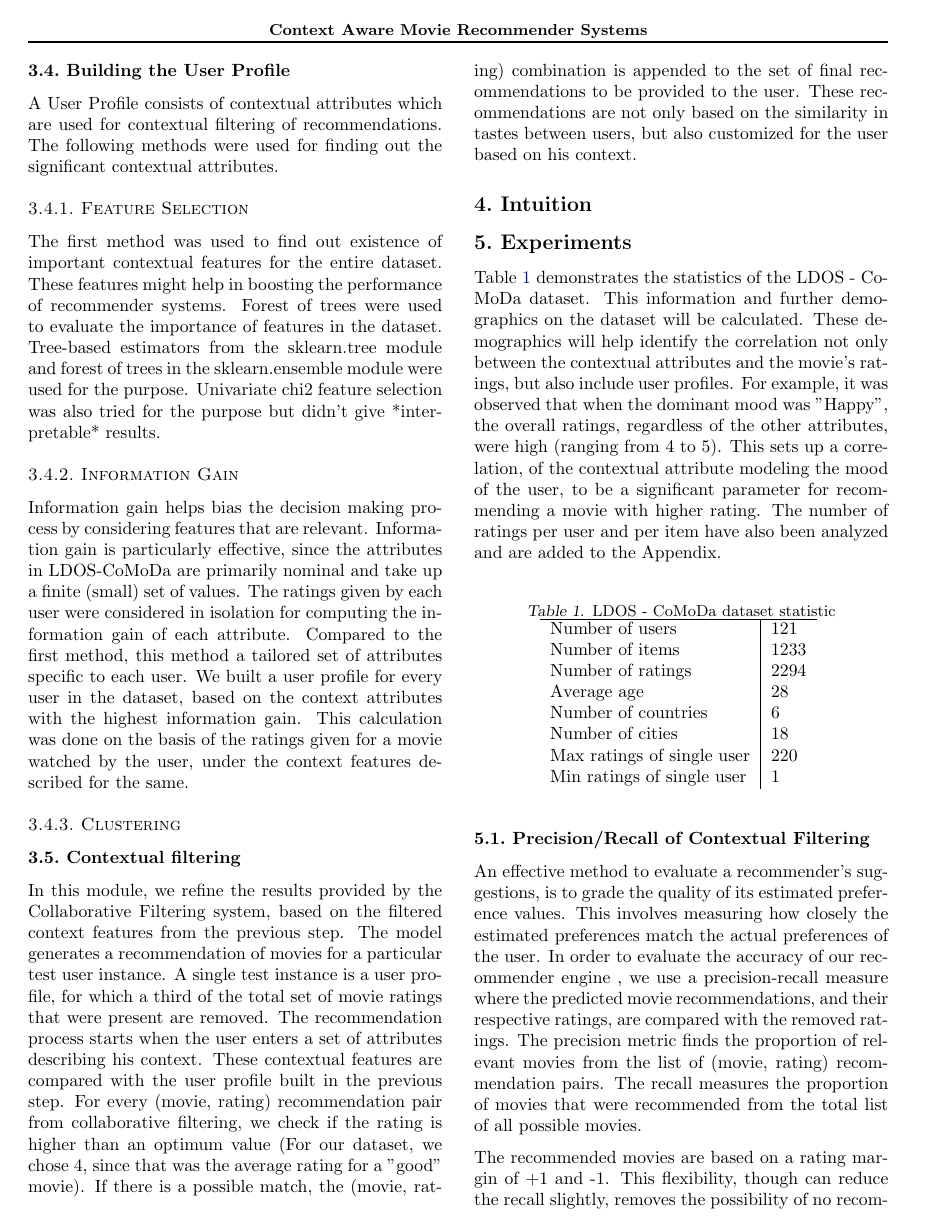
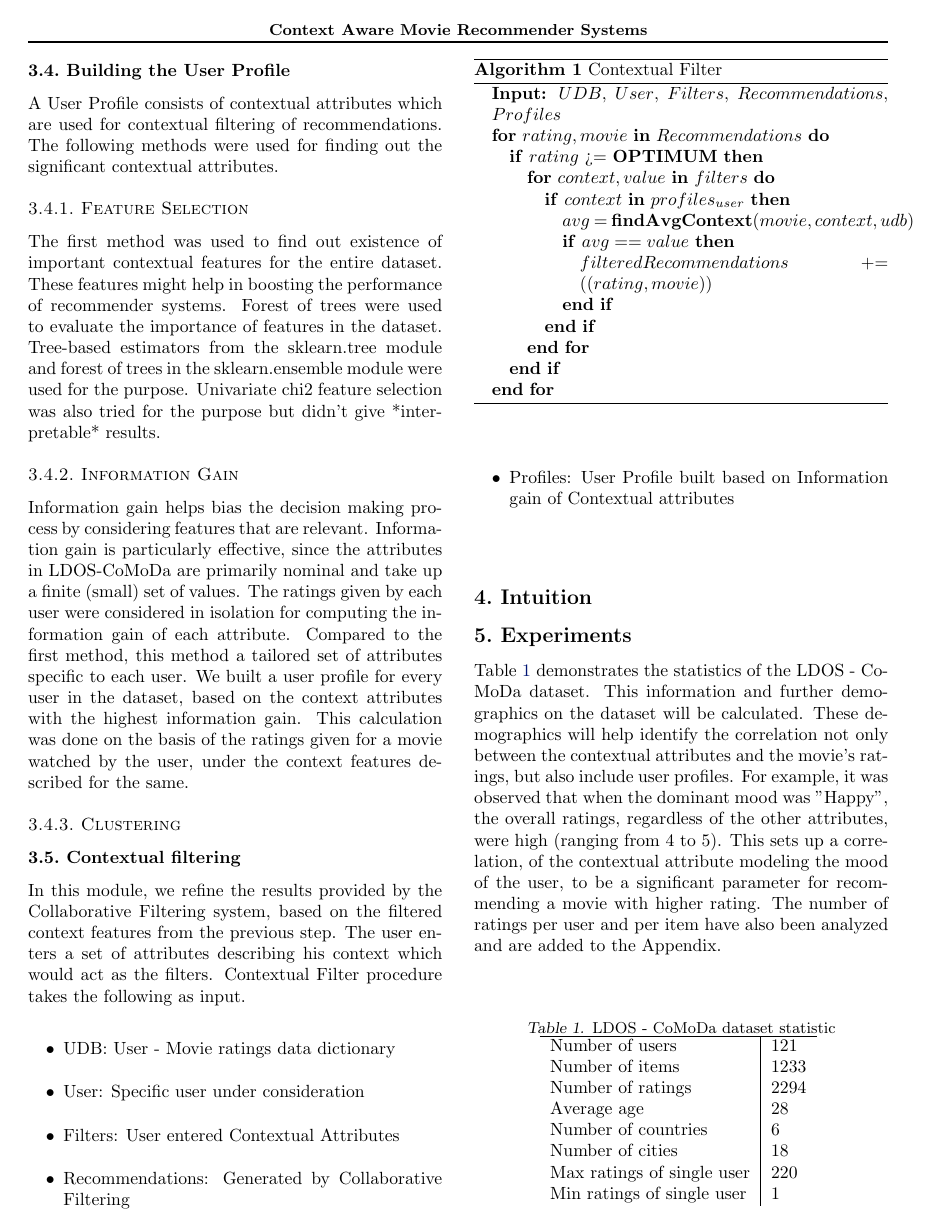
Before and after one commit to primalpop/camrs, a LaTeX document (final_report/final.tex): page 4 of 6. Compiled offline with pdfLaTeX; a missing bibliography style is replaced by a similar one.

Commit message:
algorithm added

```diff
--- a/final_report/final.tex
+++ b/final_report/final.tex
@@ -207,7 +207,37 @@ Information gain helps bias the decision making process by considering features
 
 
 \subsection{Contextual filtering}
-In this module, we refine the results provided by the Collaborative Filtering system, based on the filtered context features from the previous step. The model generates a recommendation of movies for a particular test user instance. A single test instance is a user profile, for which a third of the total set of movie ratings that were present are removed. The recommendation process starts when the user enters a set of attributes describing his context. These contextual features are compared with the user profile built in the previous step. For every (movie, rating) recommendation pair from collaborative filtering, we check if the rating is higher than an optimum value (For our dataset, we chose 4, since that was the average rating for a "good" movie). If there is a possible match, the (movie, rating) combination is appended to the set of final recommendations to be provided to the user. These recommendations are not only based on the similarity in tastes between users, but also customized for the user based on his context.
+In this module, we refine the results provided by the Collaborative Filtering system, based on the filtered context features from the previous step. The user enters a set of attributes describing his context which would act as the filters. Contextual Filter procedure takes the following as input.
+
+\begin{itemize}
+\item UDB: User - Movie ratings data dictionary
+\item User: Specific user under consideration
+\item Filters: User entered Contextual Attributes
+\item Recommendations: Generated by Collaborative Filtering
+\item Profiles: User Profile built based on Information gain of Contextual attributes
+\end{itemize}
+
+\begin{algorithm}[tb]
+   \caption{Contextual Filter}
+   \label{Contextual Filtering of Collaborative Filtering results}
+\begin{algorithmic}
+   \STATE {\bfseries Input:} $UDB$, $User$, $Filters$, $Recommendations$, $Profiles$
+   \FOR{$rating, movie$ {\bfseries in} $Recommendations$}
+   \IF{$rating$ >= {\bfseries OPTIMUM}}
+   \FOR{$context, value$ {\bfseries in} $filters$}
+   \IF{$context$ {\bfseries in} $profiles_{user}$}
+   \STATE $avg$ = {\bfseries findAvgContext}($movie, context, udb$)
+   \IF{$avg == value$}
+   \STATE $filteredRecommendations$ += $((rating, movie))$
+   \ENDIF
+   \ENDIF
+   \ENDFOR
+   \ENDIF
+   \ENDFOR
+\end{algorithmic}
+\end{algorithm}
+
+%These contextual features are compared with the user profile built in the previous step. For every (movie, rating) recommendation pair %from collaborative filtering, we check if the rating is higher than an optimum value (For our dataset, we chose 4, since that was the %average rating for a "good" movie). If there is a possible match, the (movie, rating) combination is appended to the set of final %recommendations to be provided to the user. These recommendations are not only based on the similarity in tastes between users, but also %customized for the user based on his context.
 
 \section{Intuition}
 
```
Also changed, not shown: final_report/final.tex (2 more changed lines).
